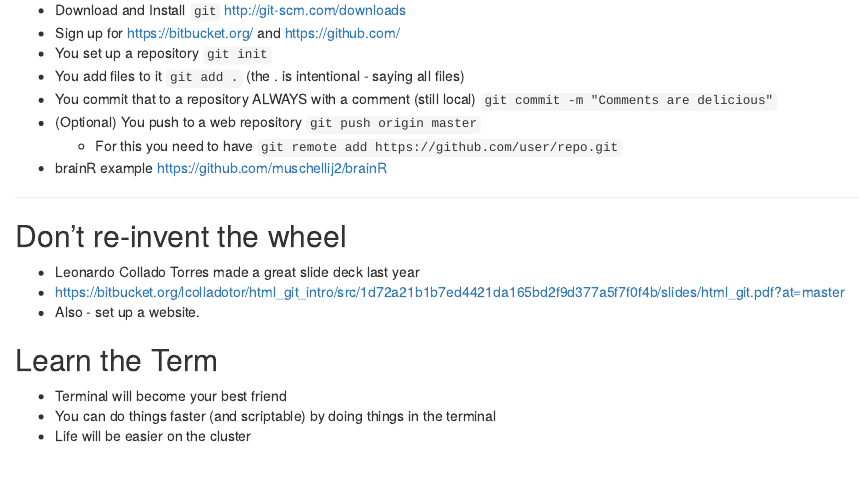
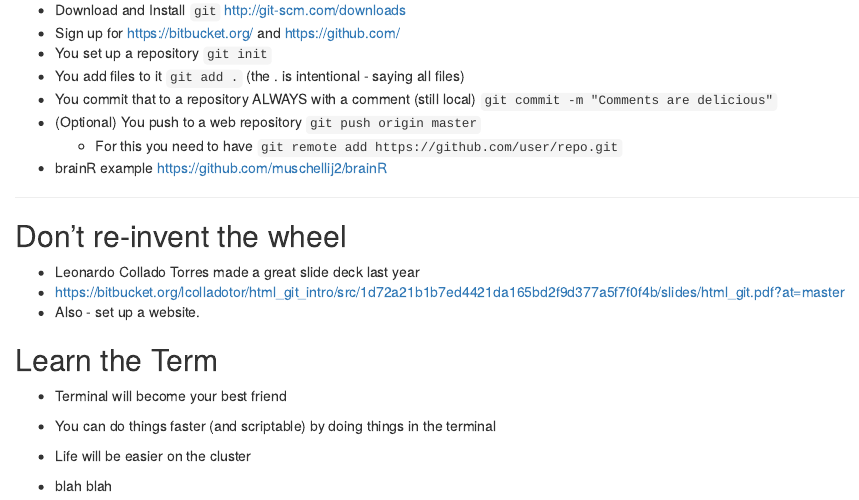
Before and after one commit to muschellij2/Setup_2013, an R Markdown document (index.Rmd): the page in a window 1100 px wide, from 2270 px down. Rendered offline with R 4.5, knitr and Pandoc, with nearby package versions.

Commit message:
Test Commit

```diff
--- a/index.Rmd
+++ b/index.Rmd
@@ -114,3 +114,5 @@ You are a liar, or just sadly mistaken.
 * Terminal will become your best friend
 * You can do things faster (and scriptable) by doing things in the terminal
 * Life will be easier on the cluster
+
+* blah blah
```
